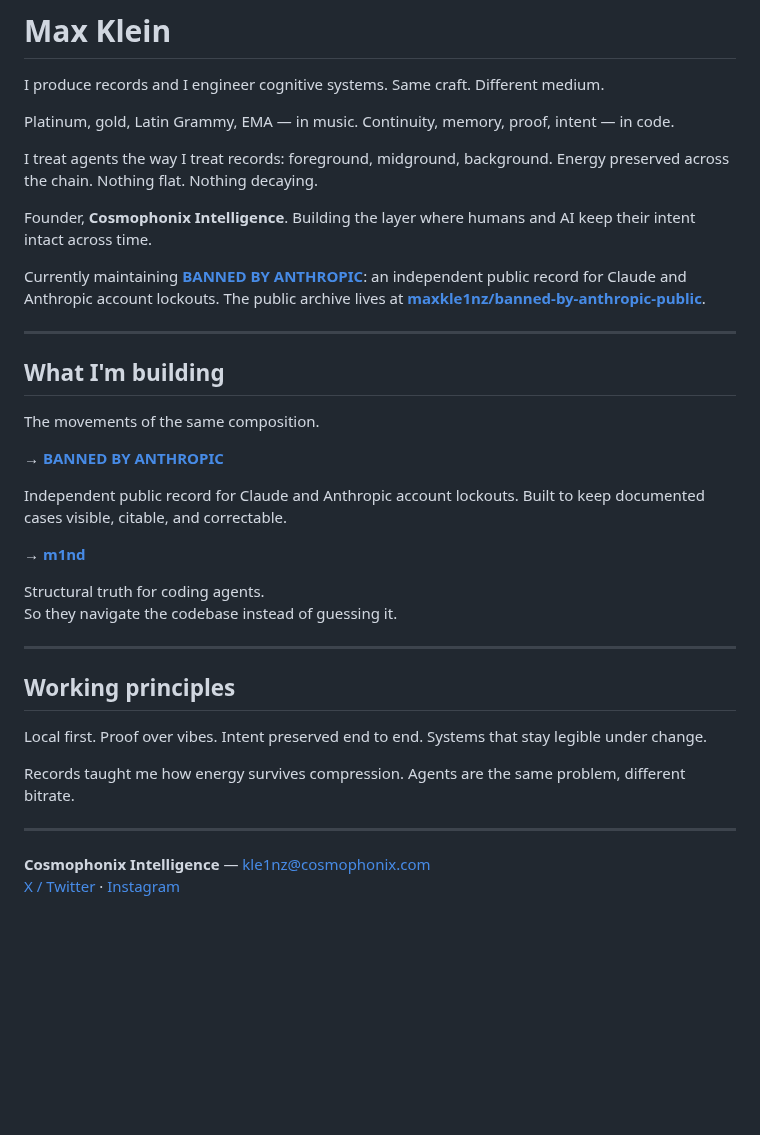
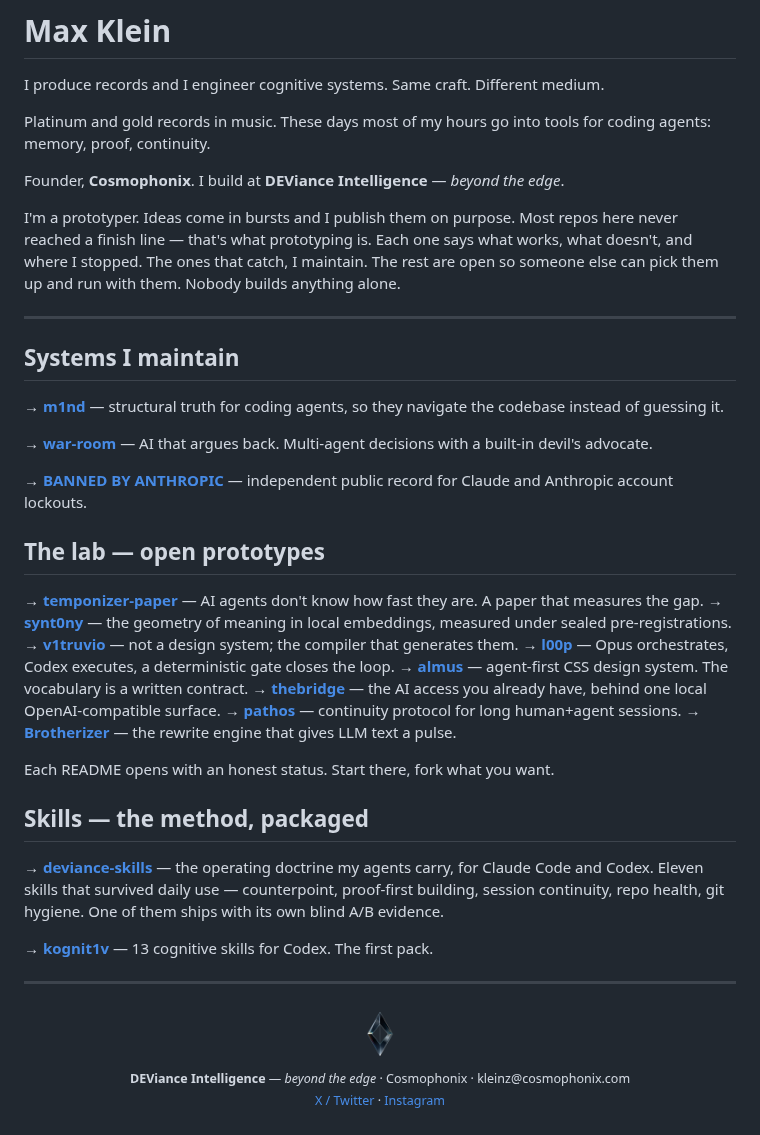
Before and after one commit to maxkle1nz/maxkle1nz, a Markdown page: README.md, the part around the change. Rendered like a GitHub page; pictures changed too: assets/deviance-prism-icon.png (added); blank space fills up the shorter version.

Commit message:
Rewrite profile: prototyper identity, the lab, skills packs, DEViance branding

```diff
--- a/README.md
+++ b/README.md
@@ -3,50 +3,57 @@
 I produce records and I engineer cognitive systems.
 Same craft. Different medium.
 
-Platinum, gold, Latin Grammy, EMA — in music.
-Continuity, memory, proof, intent — in code.
+Platinum and gold records in music. These days most of my hours go into
+tools for coding agents: memory, proof, continuity.
 
-I treat agents the way I treat records:
-foreground, midground, background.
-Energy preserved across the chain.
-Nothing flat. Nothing decaying.
+Founder, **Cosmophonix**. I build at **DEViance Intelligence** — *beyond the edge*.
 
-Founder, **Cosmophonix Intelligence**.
-Building the layer where humans and AI
-keep their intent intact across time.
-
-Currently maintaining **[BANNED BY ANTHROPIC](https://bannedbyanthropic.com/)**:
-an independent public record for Claude and Anthropic account lockouts.
-The public archive lives at **[maxkle1nz/banned-by-anthropic-public](https://github.com/maxkle1nz/banned-by-anthropic-public)**.
+I'm a prototyper. Ideas come in bursts and I publish them on purpose.
+Most repos here never reached a finish line — that's what prototyping is.
+Each one says what works, what doesn't, and where I stopped. The ones that
+catch, I maintain. The rest are open so someone else can pick them up and
+run with them. Nobody builds anything alone.
 
 ---
 
-## What I'm building
+## Systems I maintain
 
-The movements of the same composition.
+→ **[m1nd](https://github.com/maxkle1nz/m1nd)** — structural truth for coding agents,
+so they navigate the codebase instead of guessing it.
 
-→ **[BANNED BY ANTHROPIC](https://github.com/maxkle1nz/banned-by-anthropic-public)**
+→ **[war-room](https://github.com/maxkle1nz/war-room)** — AI that argues back.
+Multi-agent decisions with a built-in devil's advocate.
 
-Independent public record for Claude and Anthropic account lockouts.
-Built to keep documented cases visible, citable, and correctable.
+→ **[BANNED BY ANTHROPIC](https://github.com/maxkle1nz/banned-by-anthropic-public)** —
+independent public record for Claude and Anthropic account lockouts.
 
-→ **[m1nd](https://github.com/maxkle1nz/m1nd)**
+## The lab — open prototypes
 
-Structural truth for coding agents.
-So they navigate the codebase instead of guessing it.
+→ **[temponizer-paper](https://github.com/maxkle1nz/temponizer-paper)** — AI agents don't know how fast they are. A paper that measures the gap.
+→ **[synt0ny](https://github.com/maxkle1nz/synt0ny)** — the geometry of meaning in local embeddings, measured under sealed pre-registrations.
+→ **[v1truvio](https://github.com/maxkle1nz/v1truvio)** — not a design system; the compiler that generates them.
+→ **[l00p](https://github.com/maxkle1nz/l00p)** — Opus orchestrates, Codex executes, a deterministic gate closes the loop.
+→ **[almus](https://github.com/maxkle1nz/almus)** — agent-first CSS design system. The vocabulary is a written contract.
+→ **[thebridge](https://github.com/maxkle1nz/thebridge)** — the AI access you already have, behind one local OpenAI-compatible surface.
+→ **[pathos](https://github.com/maxkle1nz/pathos)** — continuity protocol for long human+agent sessions.
+→ **[Brotherizer](https://github.com/maxkle1nz/Brotherizer)** — the rewrite engine that gives LLM text a pulse.
+
+Each README opens with an honest status. Start there, fork what you want.
+
+## Skills — the method, packaged
+
+→ **[deviance-skills](https://github.com/maxkle1nz/deviance-skills)** — the operating doctrine my agents carry,
+for Claude Code and Codex. Eleven skills that survived daily use — counterpoint, proof-first building,
+session continuity, repo health, git hygiene. One of them ships with its own blind A/B evidence.
+
+→ **[kognit1v](https://github.com/maxkle1nz/kognit1v-intelligence-systems)** — 13 cognitive skills for Codex. The first pack.
 
 ---
 
-## Working principles
-
-Local first. Proof over vibes.
-Intent preserved end to end.
-Systems that stay legible under change.
-
-Records taught me how energy survives compression.
-Agents are the same problem, different bitrate.
-
----
-
-**Cosmophonix Intelligence** — kle1nz@cosmophonix.com
-[X / Twitter](https://x.com/kle1nzzz) · [Instagram](https://instagram.com/maxkle1nz)
+<p align="center">
+  <img src="assets/deviance-prism-icon.png" width="56" alt="DEViance Intelligence">
+  <br>
+  <sub><b>DEViance Intelligence</b> — <i>beyond the edge</i> · Cosmophonix · kleinz@cosmophonix.com</sub>
+  <br>
+  <sub><a href="https://x.com/kle1nzzz">X / Twitter</a> · <a href="https://instagram.com/maxkle1nz">Instagram</a></sub>
+</p>
```
